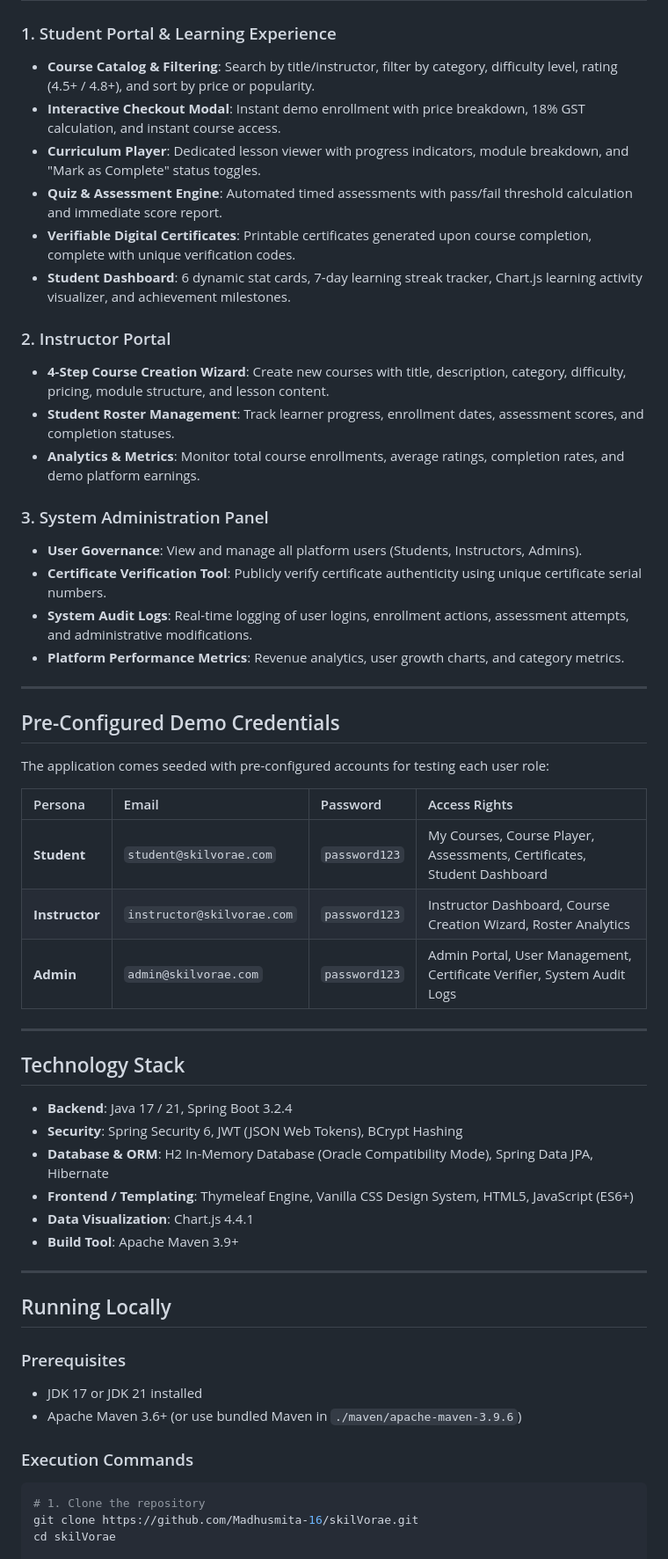
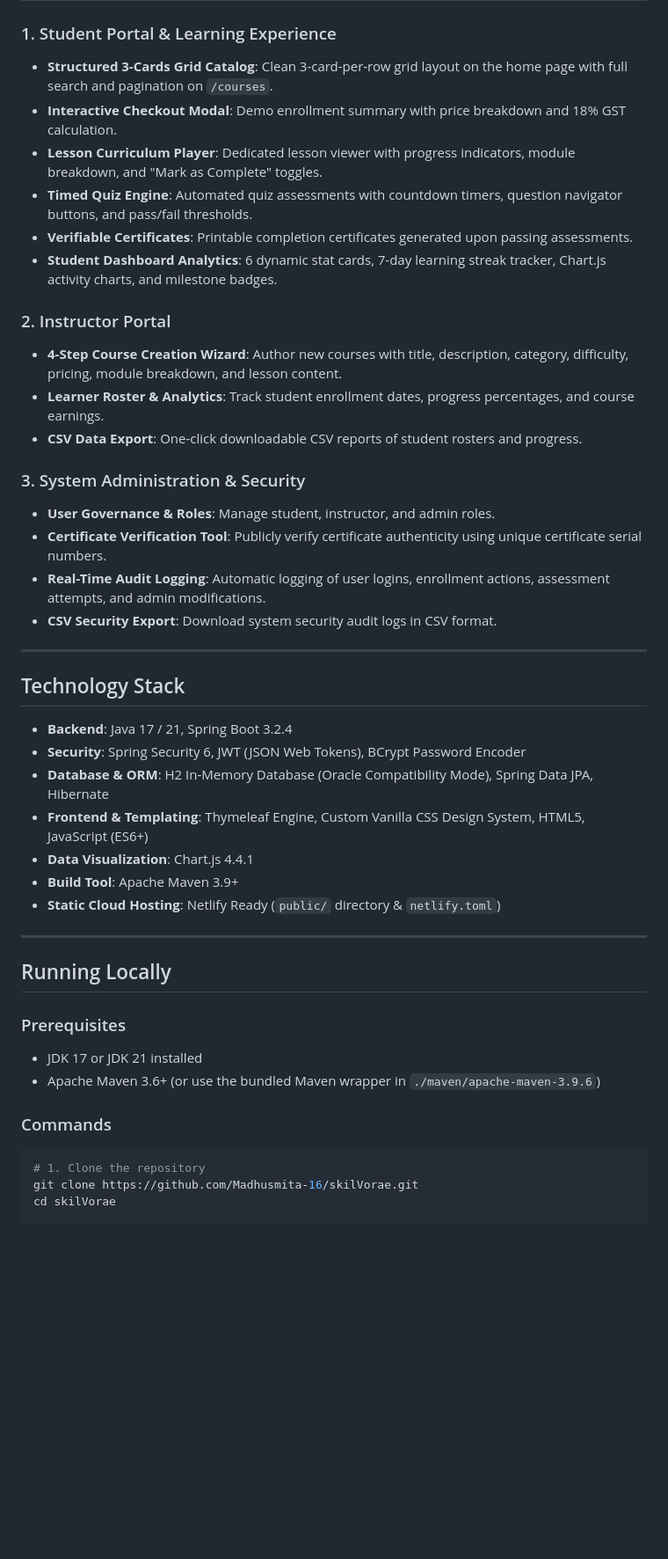
Before and after one commit to Madhusmita-16/skilVorae, a Markdown page: README.md, the part around one of its changes. Shown at 88% size. Drawn GitHub-style; blank space fills up the shorter version.

````diff
--- a/README.md
+++ b/README.md
@@ -52,45 +57,34 @@ Experience the end-to-end application workflow and navigation in action:
 
 ### 1. Student Portal & Learning Experience
-- **Course Catalog & Filtering**: Search by title/instructor, filter by category, difficulty level, rating (4.5+ / 4.8+), and sort by price or popularity.
-- **Interactive Checkout Modal**: Instant demo enrollment with price breakdown, 18% GST calculation, and instant course access.
-- **Curriculum Player**: Dedicated lesson viewer with progress indicators, module breakdown, and "Mark as Complete" status toggles.
-- **Quiz & Assessment Engine**: Automated timed assessments with pass/fail threshold calculation and immediate score report.
-- **Verifiable Digital Certificates**: Printable certificates generated upon course completion, complete with unique verification codes.
-- **Student Dashboard**: 6 dynamic stat cards, 7-day learning streak tracker, Chart.js learning activity visualizer, and achievement milestones.
+- **Structured 3-Cards Grid Catalog**: Clean 3-card-per-row grid layout on the home page with full search and pagination on `/courses`.
+- **Interactive Checkout Modal**: Demo enrollment summary with price breakdown and 18% GST calculation.
+- **Lesson Curriculum Player**: Dedicated lesson viewer with progress indicators, module breakdown, and "Mark as Complete" toggles.
+- **Timed Quiz Engine**: Automated quiz assessments with countdown timers, question navigator buttons, and pass/fail thresholds.
+- **Verifiable Certificates**: Printable completion certificates generated upon passing assessments.
+- **Student Dashboard Analytics**: 6 dynamic stat cards, 7-day learning streak tracker, Chart.js activity charts, and milestone badges.
 
 ### 2. Instructor Portal
-- **4-Step Course Creation Wizard**: Create new courses with title, description, category, difficulty, pricing, module structure, and lesson content.
-- **Student Roster Management**: Track learner progress, enrollment dates, assessment scores, and completion statuses.
-- **Analytics & Metrics**: Monitor total course enrollments, average ratings, completion rates, and demo platform earnings.
+- **4-Step Course Creation Wizard**: Author new courses with title, description, category, difficulty, pricing, module breakdown, and lesson content.
+- **Learner Roster & Analytics**: Track student enrollment dates, progress percentages, and course earnings.
+- **CSV Data Export**: One-click downloadable CSV reports of student rosters and progress.
 
-### 3. System Administration Panel
-- **User Governance**: View and manage all platform users (Students, Instructors, Admins).
+### 3. System Administration & Security
+- **User Governance & Roles**: Manage student, instructor, and admin roles.
 - **Certificate Verification Tool**: Publicly verify certificate authenticity using unique certificate serial numbers.
-- **System Audit Logs**: Real-time logging of user logins, enrollment actions, assessment attempts, and administrative modifications.
-- **Platform Performance Metrics**: Revenue analytics, user growth charts, and category metrics.
-
----
-
-## Pre-Configured Demo Credentials
-
-The application comes seeded with pre-configured accounts for testing each user role:
-
-| Persona | Email | Password | Access Rights |
-| :--- | :--- | :--- | :--- |
-| **Student** | `student@skilvorae.com` | `password123` | My Courses, Course Player, Assessments, Certificates, Student Dashboard |
-| **Instructor** | `instructor@skilvorae.com` | `password123` | Instructor Dashboard, Course Creation Wizard, Roster Analytics |
-| **Admin** | `admin@skilvorae.com` | `password123` | Admin Portal, User Management, Certificate Verifier, System Audit Logs |
+- **Real-Time Audit Logging**: Automatic logging of user logins, enrollment actions, assessment attempts, and admin modifications.
+- **CSV Security Export**: Download system security audit logs in CSV format.
 
 ---
 
 ## Technology Stack
 
 - **Backend**: Java 17 / 21, Spring Boot 3.2.4
-- **Security**: Spring Security 6, JWT (JSON Web Tokens), BCrypt Hashing
+- **Security**: Spring Security 6, JWT (JSON Web Tokens), BCrypt Password Encoder
 - **Database & ORM**: H2 In-Memory Database (Oracle Compatibility Mode), Spring Data JPA, Hibernate
-- **Frontend / Templating**: Thymeleaf Engine, Vanilla CSS Design System, HTML5, JavaScript (ES6+)
+- **Frontend & Templating**: Thymeleaf Engine, Custom Vanilla CSS Design System, HTML5, JavaScript (ES6+)
 - **Data Visualization**: Chart.js 4.4.1
 - **Build Tool**: Apache Maven 3.9+
+- **Static Cloud Hosting**: Netlify Ready (`public/` directory & `netlify.toml`)
 
 ---
 
@@ -98,9 +92,9 @@ The application comes seeded with pre-configured accounts for testing each user
 
 ### Prerequisites
 - JDK 17 or JDK 21 installed
-- Apache Maven 3.6+ (or use bundled Maven in `./maven/apache-maven-3.9.6`)
+- Apache Maven 3.6+ (or use the bundled Maven wrapper in `./maven/apache-maven-3.9.6`)
 
-### Execution Commands
+### Commands
 
 ```bash
 # 1. Clone the repository
````
Also changed, not shown: other parts of README.md (+54 -52 lines).
